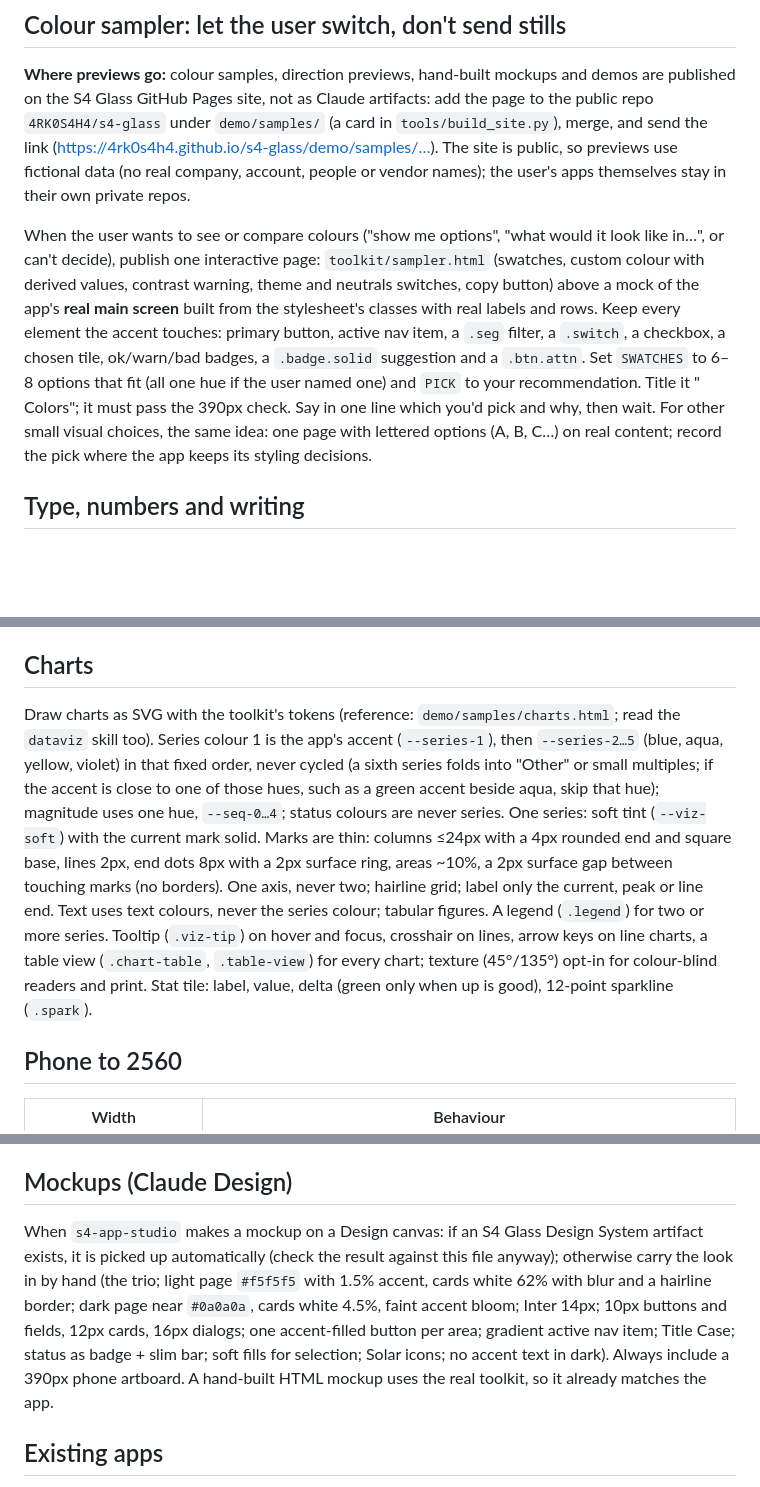
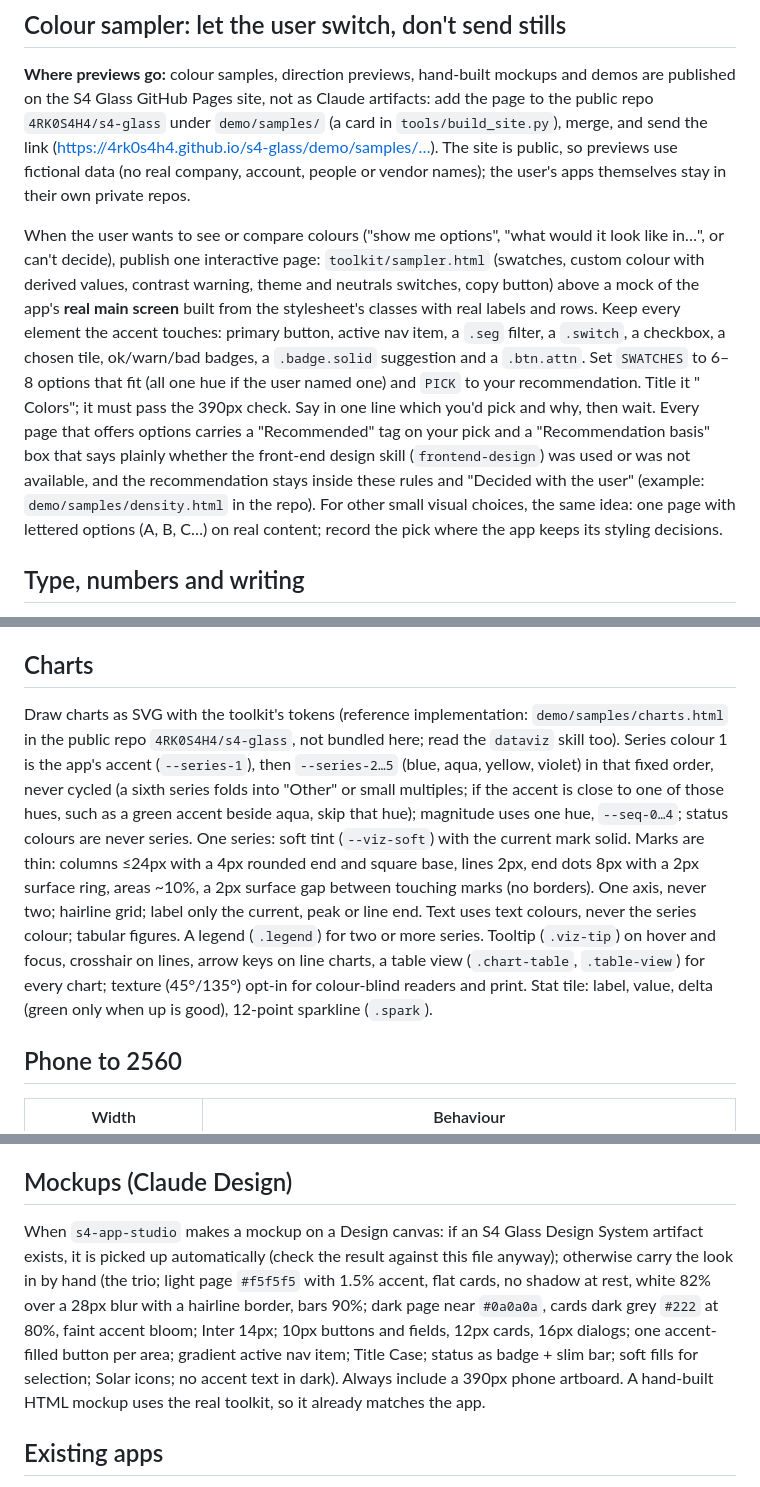
Before and after one commit to 4RK0S4H4/s4-glass, a Markdown page: skill/SKILL.md, 3 parts joined by grey strips. Drawn GitHub-style; blank space fills up the shorter version.

Commit message:
Skill: fix stale mockup values, point charts reference at the repo, add the recommendation-basis rule (#16)
Claude-Session: https://claude.ai/code/session_01DEibuCnx8y1B5vc7bL2Z9d

Co-authored-by: Claude <noreply@anthropic.com>

```diff
--- a/skill/SKILL.md
+++ b/skill/SKILL.md
@@ -63,7 +63,7 @@ A brand only ever arrives through these three values, never as a hex value writt
 
 **Where previews go:** colour samples, direction previews, hand-built mockups and demos are published on the S4 Glass GitHub Pages site, not as Claude artifacts: add the page to the public repo `4RK0S4H4/s4-glass` under `demo/samples/` (a card in `tools/build_site.py`), merge, and send the link (https://4rk0s4h4.github.io/s4-glass/demo/samples/…). The site is public, so previews use fictional data (no real company, account, people or vendor names); the user's apps themselves stay in their own private repos.
 
-When the user wants to see or compare colours ("show me options", "what would it look like in…", or can't decide), publish one interactive page: `toolkit/sampler.html` (swatches, custom colour with derived values, contrast warning, theme and neutrals switches, copy button) above a mock of the app's **real main screen** built from the stylesheet's classes with real labels and rows. Keep every element the accent touches: primary button, active nav item, a `.seg` filter, a `.switch`, a checkbox, a chosen tile, ok/warn/bad badges, a `.badge.solid` suggestion and a `.btn.attn`. Set `SWATCHES` to 6–8 options that fit (all one hue if the user named one) and `PICK` to your recommendation. Title it "<App Name> Colors"; it must pass the 390px check. Say in one line which you'd pick and why, then wait. For other small visual choices, the same idea: one page with lettered options (A, B, C…) on real content; record the pick where the app keeps its styling decisions.
+When the user wants to see or compare colours ("show me options", "what would it look like in…", or can't decide), publish one interactive page: `toolkit/sampler.html` (swatches, custom colour with derived values, contrast warning, theme and neutrals switches, copy button) above a mock of the app's **real main screen** built from the stylesheet's classes with real labels and rows. Keep every element the accent touches: primary button, active nav item, a `.seg` filter, a `.switch`, a checkbox, a chosen tile, ok/warn/bad badges, a `.badge.solid` suggestion and a `.btn.attn`. Set `SWATCHES` to 6–8 options that fit (all one hue if the user named one) and `PICK` to your recommendation. Title it "<App Name> Colors"; it must pass the 390px check. Say in one line which you'd pick and why, then wait. Every page that offers options carries a "Recommended" tag on your pick and a "Recommendation basis" box that says plainly whether the front-end design skill (`frontend-design`) was used or was not available, and the recommendation stays inside these rules and "Decided with the user" (example: `demo/samples/density.html` in the repo). For other small visual choices, the same idea: one page with lettered options (A, B, C…) on real content; record the pick where the app keeps its styling decisions.
 
 ## Type, numbers and writing
 
@@ -80,7 +80,7 @@ Status colours are fixed (they mean the same in every app). Each role has text,
 
 ## Charts
 
-Draw charts as SVG with the toolkit's tokens (reference: `demo/samples/charts.html`; read the `dataviz` skill too). Series colour 1 is the app's accent (`--series-1`), then `--series-2…5` (blue, aqua, yellow, violet) in that fixed order, never cycled (a sixth series folds into "Other" or small multiples; if the accent is close to one of those hues, such as a green accent beside aqua, skip that hue); magnitude uses one hue, `--seq-0…4`; status colours are never series. One series: soft tint (`--viz-soft`) with the current mark solid. Marks are thin: columns ≤24px with a 4px rounded end and square base, lines 2px, end dots 8px with a 2px surface ring, areas ~10%, a 2px surface gap between touching marks (no borders). One axis, never two; hairline grid; label only the current, peak or line end. Text uses text colours, never the series colour; tabular figures. A legend (`.legend`) for two or more series. Tooltip (`.viz-tip`) on hover and focus, crosshair on lines, arrow keys on line charts, a table view (`.chart-table`, `.table-view`) for every chart; texture (45°/135°) opt-in for colour-blind readers and print. Stat tile: label, value, delta (green only when up is good), 12-point sparkline (`.spark`).
+Draw charts as SVG with the toolkit's tokens (reference implementation: `demo/samples/charts.html` in the public repo `4RK0S4H4/s4-glass`, not bundled here; read the `dataviz` skill too). Series colour 1 is the app's accent (`--series-1`), then `--series-2…5` (blue, aqua, yellow, violet) in that fixed order, never cycled (a sixth series folds into "Other" or small multiples; if the accent is close to one of those hues, such as a green accent beside aqua, skip that hue); magnitude uses one hue, `--seq-0…4`; status colours are never series. One series: soft tint (`--viz-soft`) with the current mark solid. Marks are thin: columns ≤24px with a 4px rounded end and square base, lines 2px, end dots 8px with a 2px surface ring, areas ~10%, a 2px surface gap between touching marks (no borders). One axis, never two; hairline grid; label only the current, peak or line end. Text uses text colours, never the series colour; tabular figures. A legend (`.legend`) for two or more series. Tooltip (`.viz-tip`) on hover and focus, crosshair on lines, arrow keys on line charts, a table view (`.chart-table`, `.table-view`) for every chart; texture (45°/135°) opt-in for colour-blind readers and print. Stat tile: label, value, delta (green only when up is good), 12-point sparkline (`.spark`).
 
 ## Phone to 2560
 
@@ -151,7 +151,7 @@ These came from the user's own issues on the Bank Reconciliation app (full list
 
 ## Mockups (Claude Design)
 
-When `s4-app-studio` makes a mockup on a Design canvas: if an S4 Glass Design System artifact exists, it is picked up automatically (check the result against this file anyway); otherwise carry the look in by hand (the trio; light page `#f5f5f5` with 1.5% accent, cards white 62% with blur and a hairline border; dark page near `#0a0a0a`, cards white 4.5%, faint accent bloom; Inter 14px; 10px buttons and fields, 12px cards, 16px dialogs; one accent-filled button per area; gradient active nav item; Title Case; status as badge + slim bar; soft fills for selection; Solar icons; no accent text in dark). Always include a 390px phone artboard. A hand-built HTML mockup uses the real toolkit, so it already matches the app.
+When `s4-app-studio` makes a mockup on a Design canvas: if an S4 Glass Design System artifact exists, it is picked up automatically (check the result against this file anyway); otherwise carry the look in by hand (the trio; light page `#f5f5f5` with 1.5% accent, flat cards, no shadow at rest, white 82% over a 28px blur with a hairline border, bars 90%; dark page near `#0a0a0a`, cards dark grey `#222` at 80%, faint accent bloom; Inter 14px; 10px buttons and fields, 12px cards, 16px dialogs; one accent-filled button per area; gradient active nav item; Title Case; status as badge + slim bar; soft fills for selection; Solar icons; no accent text in dark). Always include a 390px phone artboard. A hand-built HTML mockup uses the real toolkit, so it already matches the app.
 
 ## Existing apps
 
```
